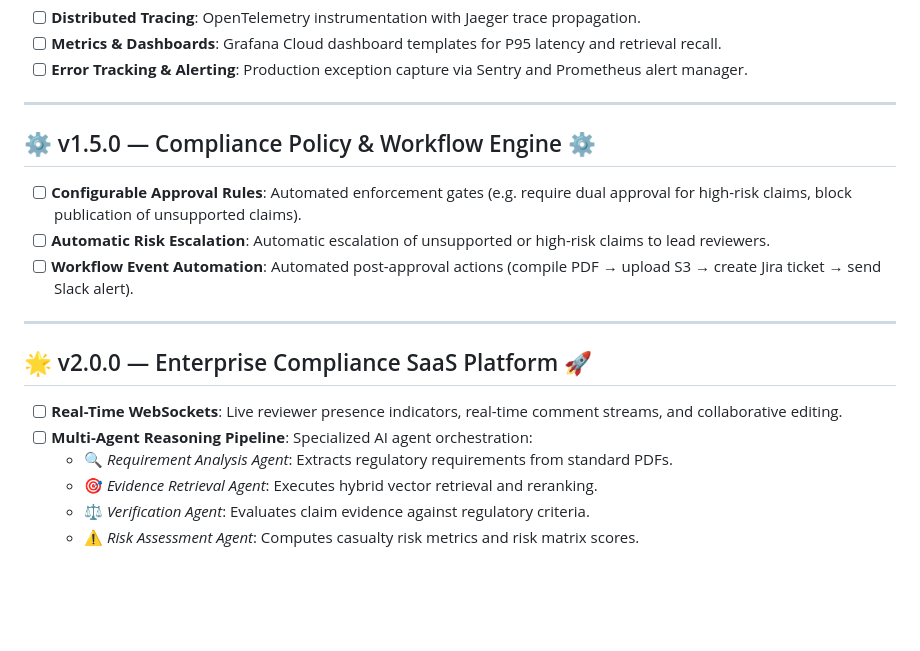
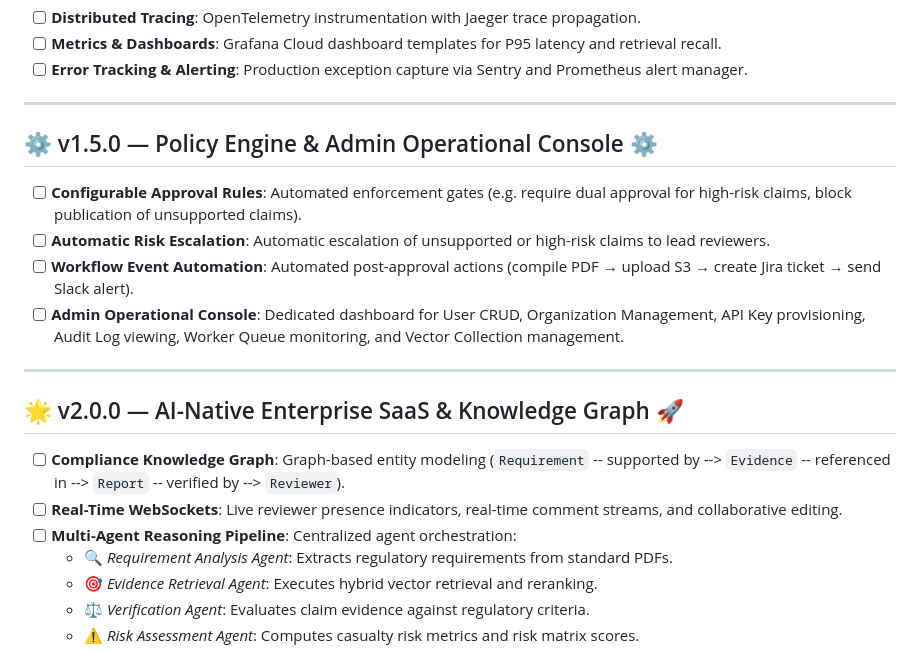
Before and after one commit to rajveer100704/ComplianceOS, a Markdown page: ROADMAP.md, the part around the change. Rendered like a GitHub page; blank space fills up the shorter version.

Commit message:
docs: add Admin Console and Compliance Knowledge Graph to v1.5.0/v2.0.0 roadmap

```diff
--- a/ROADMAP.md
+++ b/ROADMAP.md
@@ -43,16 +43,18 @@ The ComplianceOS development lifecycle follows Semantic Versioning (`v1.0.0` →
 
 ---
 
-## ⚙️ v1.5.0 — Compliance Policy & Workflow Engine ⚙️
+## ⚙️ v1.5.0 — Policy Engine & Admin Operational Console ⚙️
 - [ ] **Configurable Approval Rules**: Automated enforcement gates (e.g. require dual approval for high-risk claims, block publication of unsupported claims).
 - [ ] **Automatic Risk Escalation**: Automatic escalation of unsupported or high-risk claims to lead reviewers.
 - [ ] **Workflow Event Automation**: Automated post-approval actions (compile PDF → upload S3 → create Jira ticket → send Slack alert).
+- [ ] **Admin Operational Console**: Dedicated dashboard for User CRUD, Organization Management, API Key provisioning, Audit Log viewing, Worker Queue monitoring, and Vector Collection management.
 
 ---
 
-## 🌟 v2.0.0 — Enterprise Compliance SaaS Platform 🚀
+## 🌟 v2.0.0 — AI-Native Enterprise SaaS & Knowledge Graph 🚀
+- [ ] **Compliance Knowledge Graph**: Graph-based entity modeling (`Requirement` -- supported by --> `Evidence` -- referenced in --> `Report` -- verified by --> `Reviewer`).
 - [ ] **Real-Time WebSockets**: Live reviewer presence indicators, real-time comment streams, and collaborative editing.
-- [ ] **Multi-Agent Reasoning Pipeline**: Specialized AI agent orchestration:
+- [ ] **Multi-Agent Reasoning Pipeline**: Centralized agent orchestration:
   - 🔍 *Requirement Analysis Agent*: Extracts regulatory requirements from standard PDFs.
   - 🎯 *Evidence Retrieval Agent*: Executes hybrid vector retrieval and reranking.
   - ⚖️ *Verification Agent*: Evaluates claim evidence against regulatory criteria.
```
